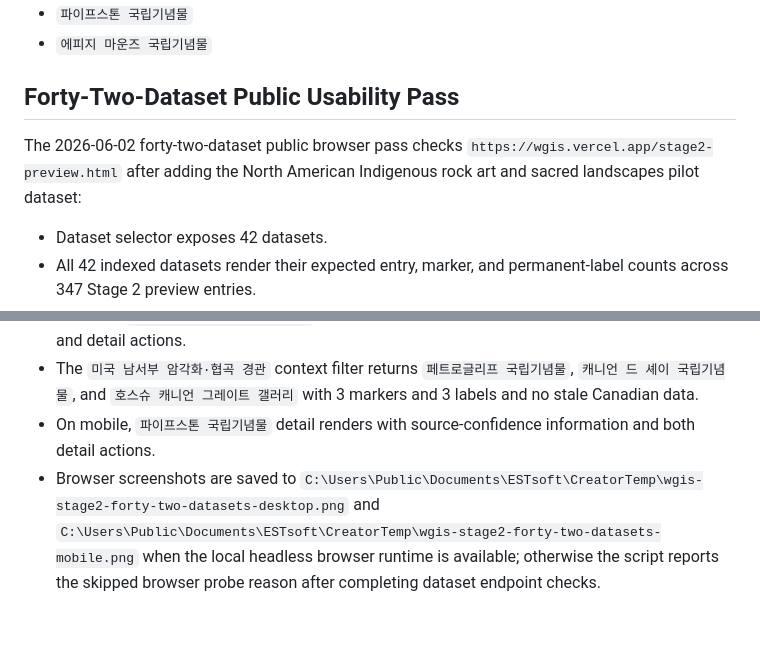
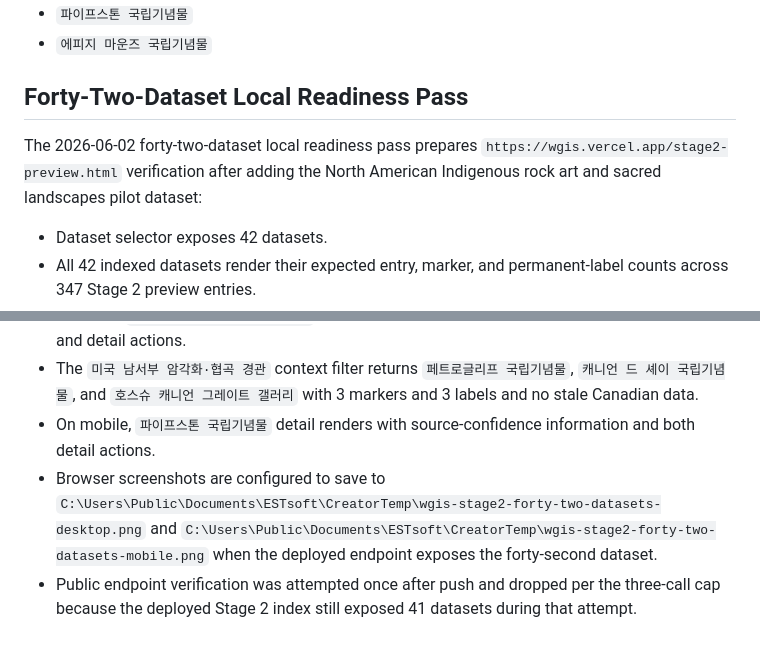
Before and after one commit to withAIcolleague/wgis, a Markdown page: docs/stage2-preview.md, 2 parts joined by grey strips. Rendered like a GitHub page.

Commit message:
Clarify North American public check status

```diff
--- a/docs/stage2-preview.md
+++ b/docs/stage2-preview.md
@@ -1103,9 +1103,9 @@ The North American Indigenous rock art and sacred landscapes pilot dataset adds
 - `파이프스톤 국립기념물`
 - `에피지 마운즈 국립기념물`
 
-## Forty-Two-Dataset Public Usability Pass
+## Forty-Two-Dataset Local Readiness Pass
 
-The 2026-06-02 forty-two-dataset public browser pass checks `https://wgis.vercel.app/stage2-preview.html` after adding the North American Indigenous rock art and sacred landscapes pilot dataset:
+The 2026-06-02 forty-two-dataset local readiness pass prepares `https://wgis.vercel.app/stage2-preview.html` verification after adding the North American Indigenous rock art and sacred landscapes pilot dataset:
 
 - Dataset selector exposes 42 datasets.
 - All 42 indexed datasets render their expected entry, marker, and permanent-label counts across 347 Stage 2 preview entries.
@@ -1115,4 +1115,5 @@ The 2026-06-02 forty-two-dataset public browser pass checks `https://wgis.vercel
 - Selecting `호스슈 캐니언 그레이트 갤러리` opens the detail panel with source-confidence information and detail actions.
 - The `미국 남서부 암각화·협곡 경관` context filter returns `페트로글리프 국립기념물`, `캐니언 드 셰이 국립기념물`, and `호스슈 캐니언 그레이트 갤러리` with 3 markers and 3 labels and no stale Canadian data.
 - On mobile, `파이프스톤 국립기념물` detail renders with source-confidence information and both detail actions.
-- Browser screenshots are saved to `C:\Users\Public\Documents\ESTsoft\CreatorTemp\wgis-stage2-forty-two-datasets-desktop.png` and `C:\Users\Public\Documents\ESTsoft\CreatorTemp\wgis-stage2-forty-two-datasets-mobile.png` when the local headless browser runtime is available; otherwise the script reports the skipped browser probe reason after completing dataset endpoint checks.
+- Browser screenshots are configured to save to `C:\Users\Public\Documents\ESTsoft\CreatorTemp\wgis-stage2-forty-two-datasets-desktop.png` and `C:\Users\Public\Documents\ESTsoft\CreatorTemp\wgis-stage2-forty-two-datasets-mobile.png` when the deployed endpoint exposes the forty-second dataset.
+- Public endpoint verification was attempted once after push and dropped per the three-call cap because the deployed Stage 2 index still exposed 41 datasets during that attempt.
```
Also changed, not shown: data/PROJECT_STATE.md (+5 -5 lines).
